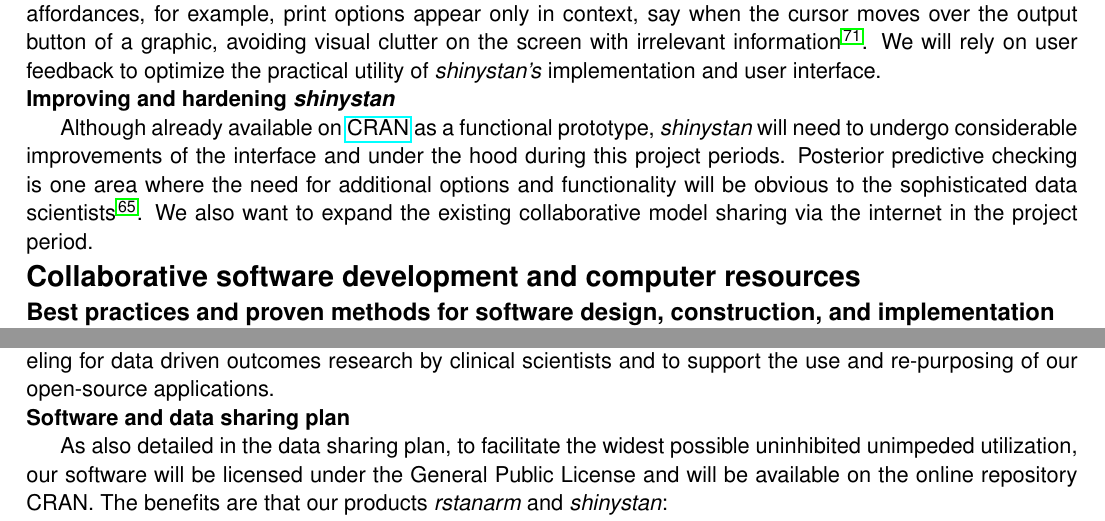
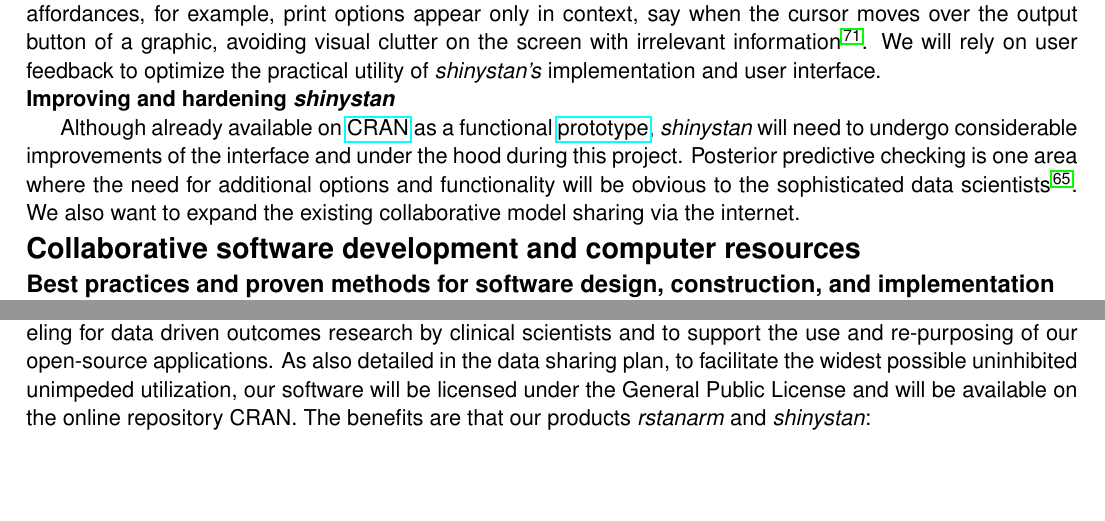
Before and after one commit to mhandreae/PA-14-156, a LaTeX document (ResearchPlan/ResearchPlan.tex): two parts of pages 12 and 13 of 19, joined at a grey line, cut so that both start at the same text, the shorter picture padded with empty space. Compiled offline with pdfLaTeX.

Commit message:
remove white space

```diff
--- a/ResearchPlan/ResearchPlan.tex
+++ b/ResearchPlan/ResearchPlan.tex
@@ -760,13 +760,28 @@ box \textit{shinystan} compiles, extracts and handles many more meta-data to
 facilitate interactive and intuitive visual exploration and trouble shooting.
 
 \subsubsection*{Affordances: designing intuitive user interfaces}
-We will place special emphasis on the concept of affordance in our "intuitive" design of the \textit{shinystan} graphical user interfaces, e.g., in employing strong visual clues, provide clickable buttons and tabs, sliders, and other hands on interactive controls \cite{NormanAffordances1999}. Active exploration by \textit{shinystan} users will reveal nested and sequential affordances, for example, print options appear only in context, say when the cursor moves over the output button of a graphic, avoiding visual clutter on the screen with irrelevant information \cite{Mcgrenere2000affordances}. We will rely on user feedback to optimize the practical utility of \textit{shinystan's} implementation and user interface.
+We will place special emphasis on the concept of affordance in our "intuitive"
+design of the \textit{shinystan} graphical user interfaces, e.g., in employing
+strong visual clues, provide clickable buttons and tabs, sliders, and other
+hands on interactive controls \cite{NormanAffordances1999}. Active exploration
+by \textit{shinystan} users will reveal nested and sequential affordances, for
+example, print options appear only in context, say when the cursor moves over
+the output button of a graphic, avoiding visual clutter on the screen with
+irrelevant information \cite{Mcgrenere2000affordances}. We will rely on user
+feedback to optimize the practical utility of \textit{shinystan's} implementation
+and user interface.
 
 \subsubsection*{Improving and hardening \textit{shinystan}}
-Although already available on \href{https://cran.r-project.org/web/packages/shinystan/index.html}{CRAN} as a functional prototype,  \textit{shinystan} will need to undergo considerable improvements of the interface and under the hood during this project periods. Posterior predictive checking is one area where the need for additional options and functionality will be obvious to the sophisticated data scientists \cite{shinystan}. We also want to expand  the existing collaborative model sharing via the internet in the project period.
+Although already available on
+\href{https://cran.r-project.org/web/packages/shinystan/index.html}{CRAN}
+as a functional \href{https://www.youtube.com/watch?v=X31xqNHcvQs}{prototype},
+\textit{shinystan} will need to undergo considerable improvements of the
+interface and under the hood during this project. Posterior predictive
+checking is one area where the need for additional options and functionality
+will be obvious to the sophisticated data scientists \cite{shinystan}.
+We also want to expand the existing collaborative model sharing via the internet.
 
 \section*{Collaborative software development and computer resources}
-
 \subsection*{Best practices and proven methods for software design, construction, and implementation}
 We will follow accepted best practices, proven methods and industry standards for software design, construction and implementation, for example the rules of clarity, composition, separation, simplicity, parsimony, transparency, etc... as detailed by Raymond \cite{Raymond2003art}, as we did in building \textit{rstan} and \textit{Stan}, our  prototype is build around. We will pay special attention to modularity and function routines in the design of our software packages and on the integration with existing subroutines already written in the parent software suites \textit{Stan} and \textit{rstan} or existing C++ libraries.
 
@@ -787,10 +802,15 @@ Montefiore Medical and Columbia University will provide the computer cluster acc
 As also discussed under human subject protection and in resources and in the letter of support by Dr. Mirhaji, some of the data sets to be used for this project cannot be completely de-identified, but are 'limited data sets', because they still contain some patient identifiers (e.g., age in years or zip code) and as such are covered under HIPPA. Hence, the computer clusters housing the data and where we run the analysis on, have to be compliant with the Health Insurance Portability and Accountability Act (HIPPA. Clinical Research Informatics at Montefiore will house any data set falling under the Health Insurance Portability and Accountability Act (HIPPA) and guarantee compliance with relevant federal data safety and privacy regulations.
 
 \section*{Dissemination and unimpeded utilization of the products of this project}
-The goal of this project is to encourage widespread adoption of cutting edge multi-level hierarchical modeling for data driven outcomes research by clinical scientists and to support the use and re-purposing of our open-source applications.
-
-\subsubsection*{Software and data sharing plan}
-As also detailed in the data sharing plan, to facilitate the widest possible uninhibited unimpeded utilization, our software will be licensed under the General Public License and will be available on the online repository CRAN. The benefits  are that our products \textit{rstanarm} and \textit{shinystan}:
+The goal of this project is to encourage widespread adoption of cutting edge
+multi-level hierarchical modeling for data driven outcomes research by
+clinical scientists and to support the use and re-purposing of our
+open-source applications.
+As also detailed in the data sharing plan, to facilitate the widest
+possible uninhibited unimpeded utilization, our software will be
+licensed under the General Public License and will be available on
+the online repository CRAN. The benefits  are that our products
+\textit{rstanarm} and \textit{shinystan}:
 
 1) will be freely available to researchers and the general public, including for commercial use;
 
```
Also changed, not shown: 1 other file.
